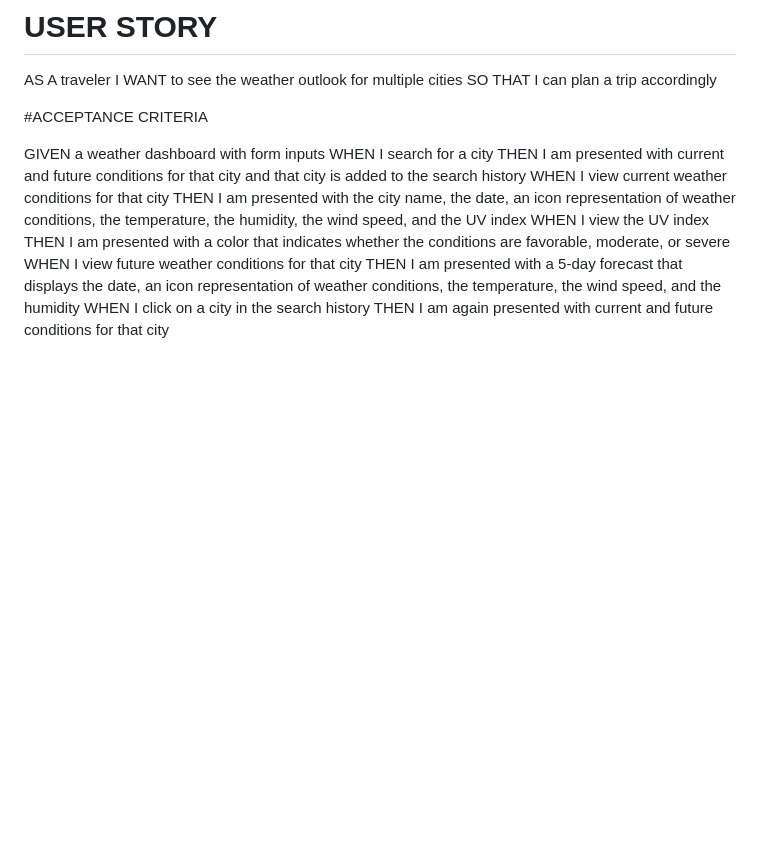
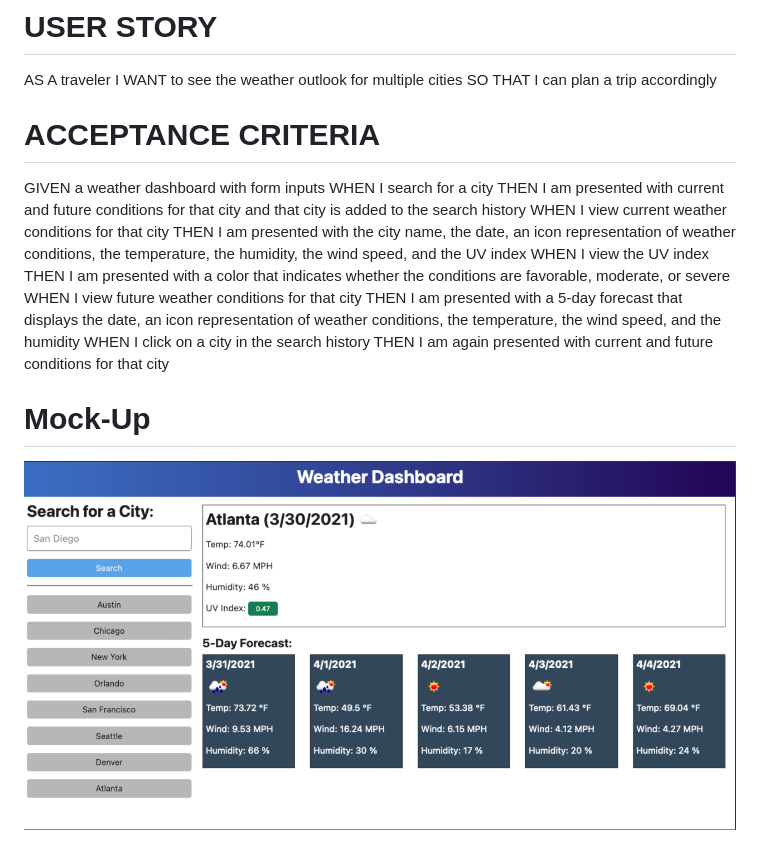
Before and after one commit to AZBDaniel/weather-dashboard, a Markdown page: README.md, the part around the change. GitHub-like rendering; pictures changed too: assets/images/mockUp.PNG (added); blank space fills up the shorter version.

```diff
--- a/README.md
+++ b/README.md
@@ -8,7 +8,7 @@ I WANT to see the weather outlook for multiple cities
 SO THAT I can plan a trip accordingly
 
 
-#ACCEPTANCE CRITERIA
+# ACCEPTANCE CRITERIA
 
 GIVEN a weather dashboard with form inputs
 WHEN I search for a city
@@ -21,3 +21,7 @@ WHEN I view future weather conditions for that city
 THEN I am presented with a 5-day forecast that displays the date, an icon representation of weather conditions, the temperature, the wind speed, and the humidity
 WHEN I click on a city in the search history
 THEN I am again presented with current and future conditions for that city
+
+# Mock-Up
+
+![Mock-Up-Example](assets/images/mockUp.PNG)
```
Also changed, not shown: 2 other files.
